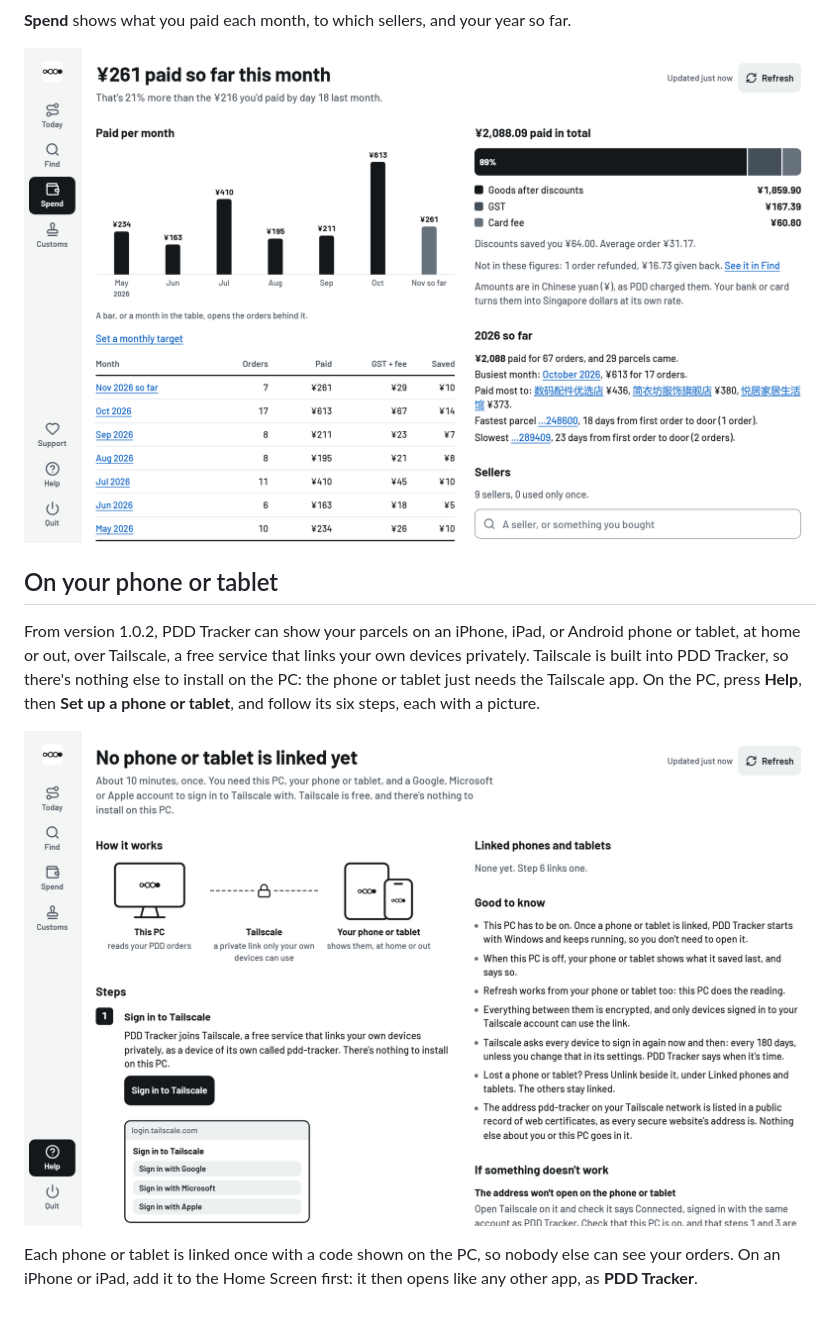
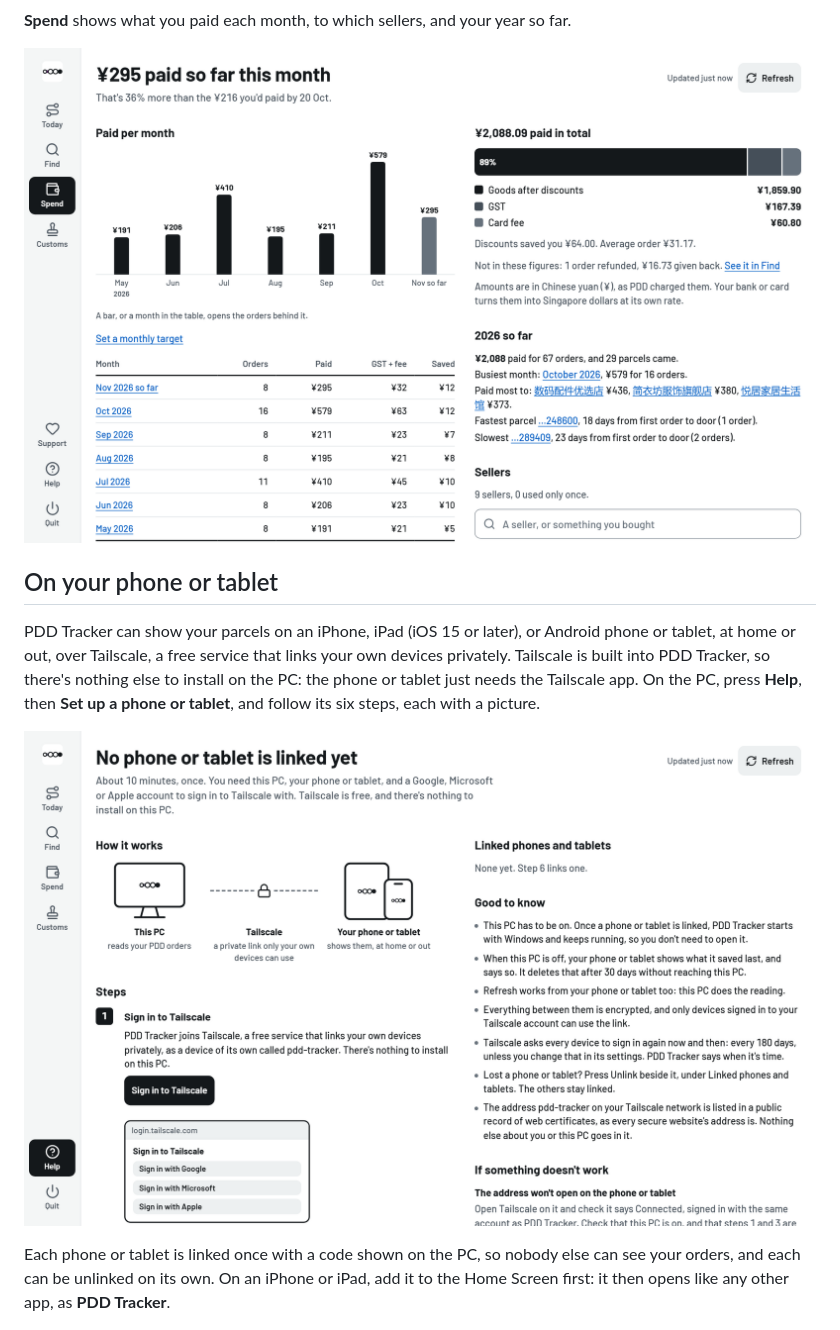
Before and after one commit to singaporesky/pdd-tracker, a Markdown page: README.md, the part around the change. GitHub-like rendering; pictures changed too: screenshots/phone-setup.png, screenshots/spend.png.

Commit message:
Pictures from 1.0.5, and iPhones and iPads from iOS 15

```diff
--- a/README.md
+++ b/README.md
@@ -30,7 +30,7 @@ orders inside it to tick off once you've checked them.
 
 ## On your phone or tablet
 
-From version 1.0.2, PDD Tracker can show your parcels on an iPhone, iPad, or
+PDD Tracker can show your parcels on an iPhone, iPad (iOS 15 or later), or
 Android phone or tablet, at home or out, over Tailscale, a free service that
 links your own devices privately. Tailscale is built into PDD Tracker, so
 there's nothing else to install on the PC: the phone or tablet just needs the
@@ -40,8 +40,9 @@ and follow its six steps, each with a picture.
 ![Set up a phone or tablet: how it works, and the first of its six steps](screenshots/phone-setup.png)
 
 Each phone or tablet is linked once with a code shown on the PC, so nobody else
-can see your orders. On an iPhone or iPad, add it to the Home Screen first: it
-then opens like any other app, as **PDD Tracker**.
+can see your orders, and each can be unlinked on its own. On an iPhone or iPad,
+add it to the Home Screen first: it then opens like any other app, as **PDD
+Tracker**.
 
 <img src="screenshots/phone-link.png" width="260" alt="An iPhone told to add PDD Tracker to its Home Screen first, then link it there">
 
```
Also changed, not shown: screenshots/delivered.png, screenshots/find.png, screenshots/today.png.
